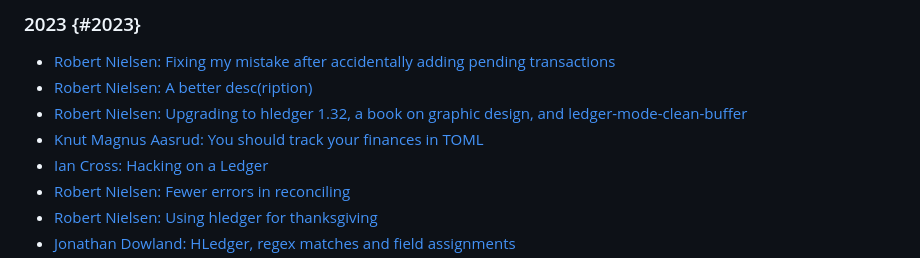
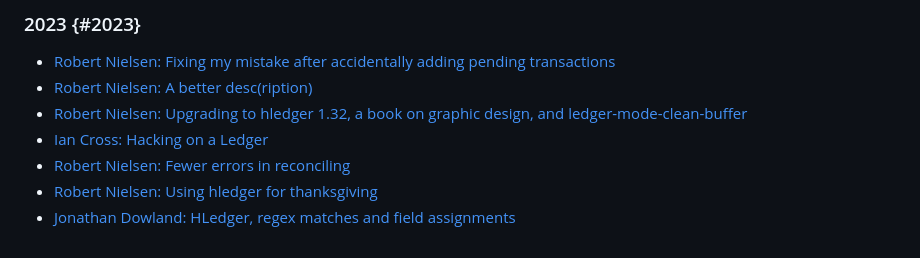
Before and after one commit to plaintextaccounting/plaintextaccounting, a Markdown page: src/index.md, the part around the change. Drawn GitHub-style.

Commit message:
blogs: remove duplicate

```diff
--- a/src/index.md
+++ b/src/index.md
@@ -121,7 +121,6 @@ or help improve the [content](https://github.com/plaintextaccounting/plaintextac
 - [Robert Nielsen: Fixing my mistake after accidentally adding pending transactions](https://hledgerfan.com/fixing-my-mistake-after-accidentally-adding-pending-transactions/) <!-- 2023-12-28 -->
 - [Robert Nielsen: A better desc(ription)](https://hledgerfan.com/a-better-description/) <!-- 2023-12-21 -->
 - [Robert Nielsen: Upgrading to hledger 1.32, a book on graphic design, and ledger-mode-clean-buffer](https://hledgerfan.com/upgrading-to-hledger-1-32-a-book-on-graphic-design-and-ledger-mode-clean-buffer/) <!-- 2023-12-07 -->
-- [Knut Magnus Aasrud: You should track your finances in TOML](https://kmaasrud.com/blog/track-finances-in-toml.html) <!-- 2023-11-23 -->
 - [Ian Cross: Hacking on a Ledger](https://galagic.com/post/20231201155114/hacking-on-a-ledger/) <!-- 2023-12-01 -->
 - [Robert Nielsen: Fewer errors in reconciling](https://hledgerfan.com/fewer-errors-in-reconciling/)  <!-- 2023-11-30 -->
 - [Robert Nielsen: Using hledger for thanksgiving](https://hledgerfan.com/using-hledger-for-thanksgiving/)  <!-- 2023-11-23 -->
```
